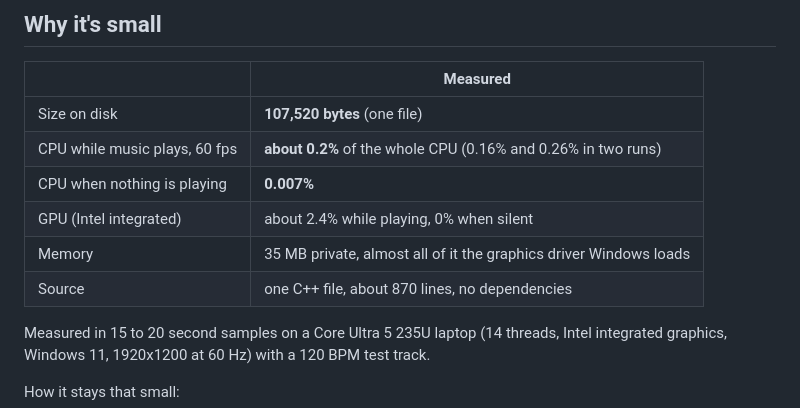
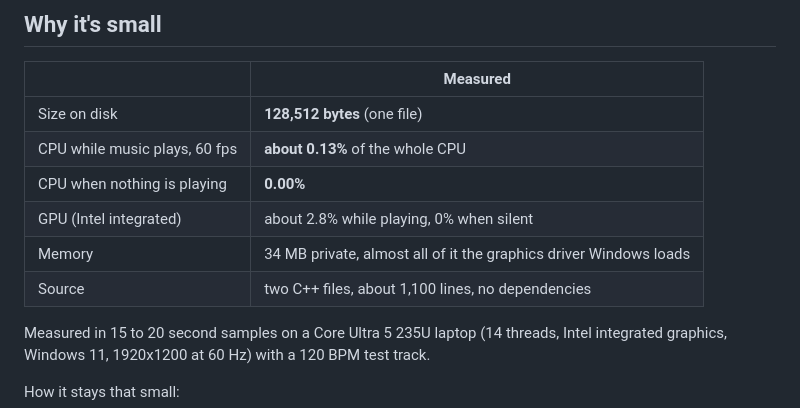
Before and after one commit to rezonnnnn/Music-Visualizer, a Markdown page: README.md, the part around one of its changes. Rendered like a GitHub page.

```diff
--- a/README.md
+++ b/README.md
@@ -39,12 +50,12 @@ Settings are kept in a plain `settings.ini` next to the `.exe`. You can edit it
 
 | | Measured |
 |---|---|
-| Size on disk | **107,520 bytes** (one file) |
-| CPU while music plays, 60 fps | **about 0.2%** of the whole CPU (0.16% and 0.26% in two runs) |
-| CPU when nothing is playing | **0.007%** |
-| GPU (Intel integrated) | about 2.4% while playing, 0% when silent |
-| Memory | 35 MB private, almost all of it the graphics driver Windows loads |
-| Source | one C++ file, about 870 lines, no dependencies |
+| Size on disk | **128,512 bytes** (one file) |
+| CPU while music plays, 60 fps | **about 0.13%** of the whole CPU |
+| CPU when nothing is playing | **0.00%** |
+| GPU (Intel integrated) | about 2.8% while playing, 0% when silent |
+| Memory | 34 MB private, almost all of it the graphics driver Windows loads |
+| Source | two C++ files, about 1,100 lines, no dependencies |
 
 Measured in 15 to 20 second samples on a Core Ultra 5 235U laptop (14 threads, Intel integrated graphics, Windows 11, 1920x1200 at 60 Hz) with a 120 BPM test track.
 
```
Also changed, not shown: other parts of README.md (+43 -18 lines), CHANGELOG.md (+1 -0 lines), docs/settings.png, docs/unlocked.png, docs/widget.png.
